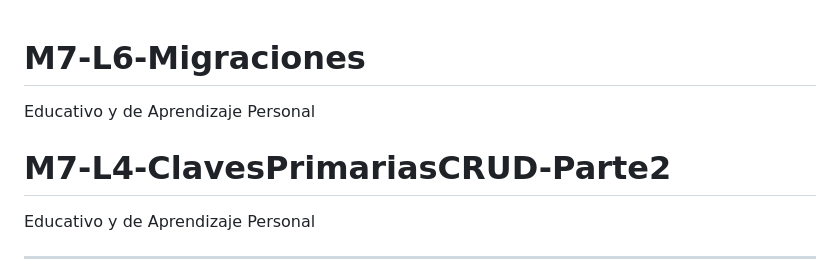
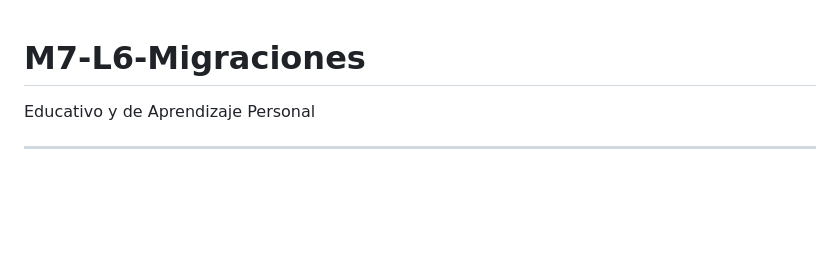
Before and after one commit to kenkairon/M7-L6-Migraciones, a Markdown page: README.md, the part around the change. Rendered like a GitHub page; blank space fills up the shorter version.

Commit message:
Ejercicio en clases que incluye el readme.md

```diff
--- a/README.md
+++ b/README.md
@@ -1,7 +1,4 @@
 # M7-L6-Migraciones
-Educativo y de Aprendizaje Personal
-
-# M7-L4-ClavesPrimariasCRUD-Parte2
 Educativo y de Aprendizaje Personal
 
 ---
```
